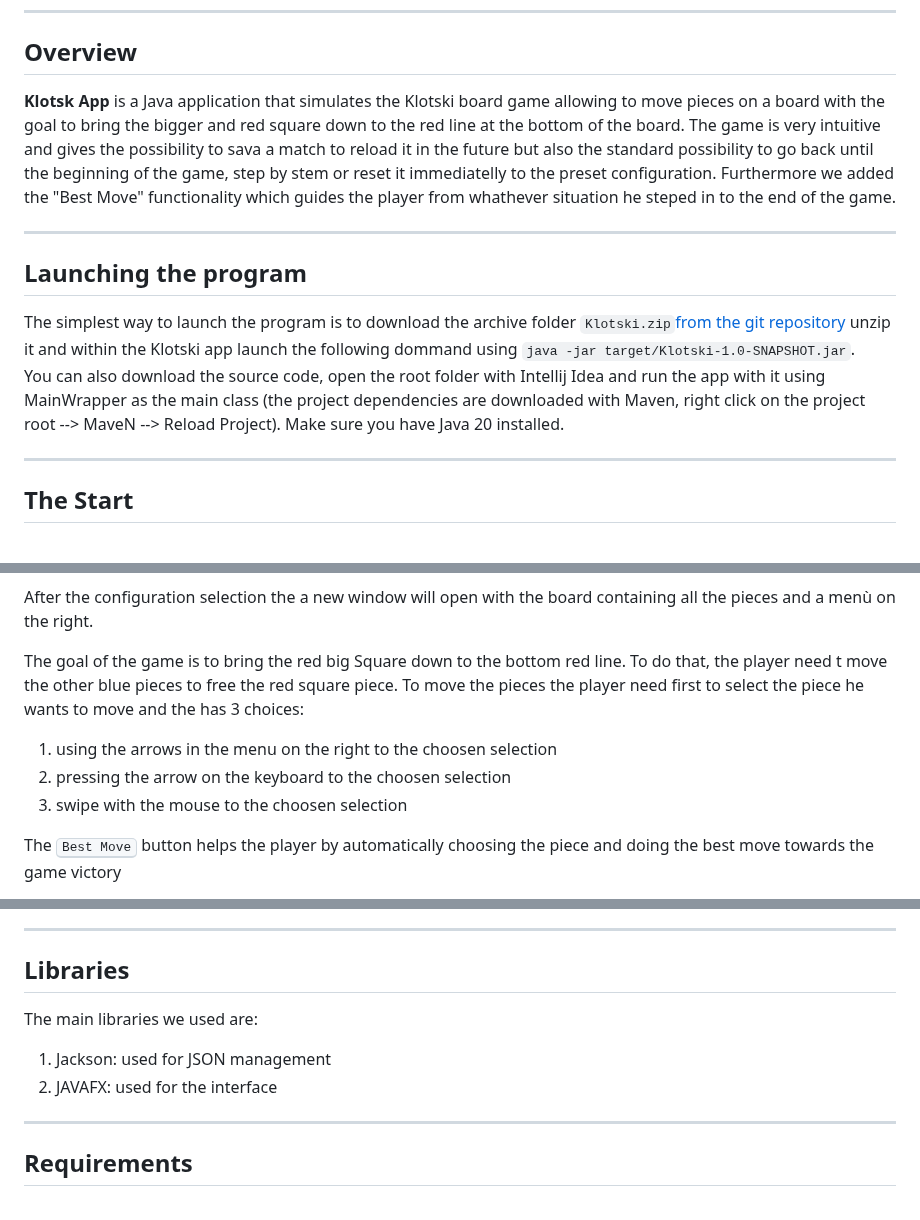
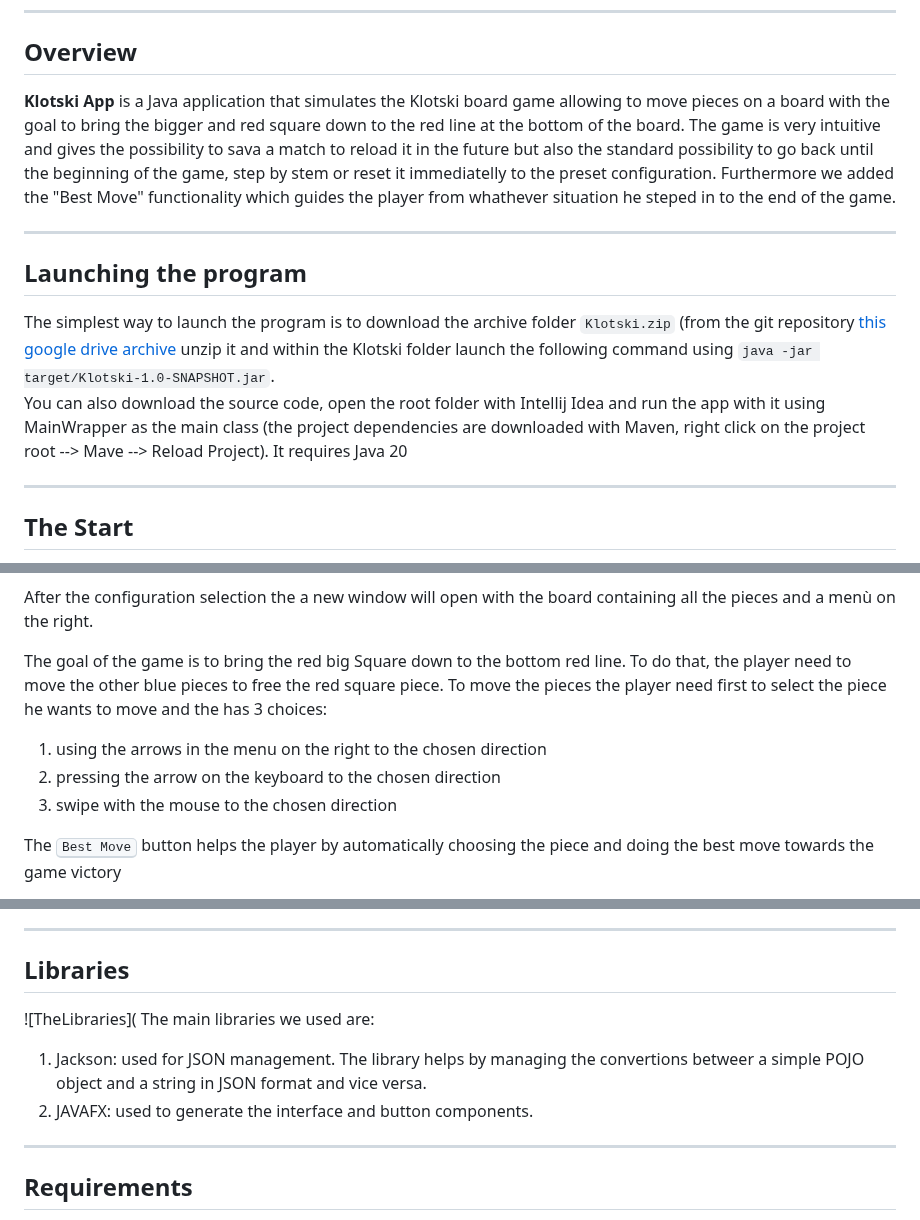
Before and after one commit to diazenheim/Klotski, a Markdown page: user manual.md, 3 parts joined by grey strips. Rendered like a GitHub page.

Commit message:
Update user manual.md
user manual updated

```diff
--- a/user manual.md
+++ b/user manual.md
@@ -9,7 +9,7 @@ game Klotski.
 
 ## Overview
 
-**Klotsk App** is a Java application that simulates the
+**Klotski App** is a Java application that simulates the
 Klotski board game allowing to move pieces on a board
 with the goal to bring the bigger and red square down to
 the red line at the bottom of the board.
@@ -26,14 +26,15 @@ the player from whathever situation he steped in to the end of the game.
 ## Launching the program
 
 The simplest way to launch the program is to download the
-archive folder `Klotski.zip`[from the git repository](https://github.com/diazenheim/Klotski)
-unzip it and within the Klotski app launch the following dommand
+archive folder `Klotski.zip`  (from the git repository
+[this google drive archive]()
+unzip it and within the Klotski folder launch the following command
 using `java -jar target/Klotski-1.0-SNAPSHOT.jar`.
 You can also download the source code, open the root
 folder with Intellij Idea and run the app with it using MainWrapper as the main class
 (the project dependencies are downloaded with Maven, right click on the
-project root --> MaveN --> Reload Project).
-Make sure you have Java 20 installed.
+project root --> Mave --> Reload Project).
+It requires Java 20
 
 ---
 
@@ -51,13 +56,13 @@ After the configuration selection the a new window will open
 with the board containing all the pieces and a menù on the right.
 
 The goal of the game is to bring the red big Square down to the bottom
-red line. To do that, the player need t move the other blue pieces
+red line. To do that, the player need to move the other blue pieces
 to free the red square piece.
 To move the pieces the player need first to select the piece he wants
 to move and the has 3 choices:
-1. using the arrows in the menu on the right to the choosen selection
-2. pressing the arrow on the keyboard to the choosen selection
-3. swipe with the mouse to the choosen selection
+1. using the arrows in the menu on the right to the chosen direction
+2. pressing the arrow on the keyboard to the chosen direction
+3. swipe with the mouse to the chosen direction
 
 The <kbd>Best Move</kbd> button helps the player by automatically
 choosing the piece and doing the best move towards the game victory
@@ -82,9 +87,11 @@ the game yes.
 
 ## Libraries
 
+![TheLibraries](
 The main libraries we used are:
-1. Jackson: used for JSON management
-2. JAVAFX: used for the interface
+1. Jackson: used for JSON management. The library helps by managing the convertions
+betweer a simple POJO object and a string in JSON format and vice versa.
+2. JAVAFX: used to generate the interface and button components.
 
 ---
 
```
Also changed, not shown: other parts of user manual.md (+4 -0 lines).
